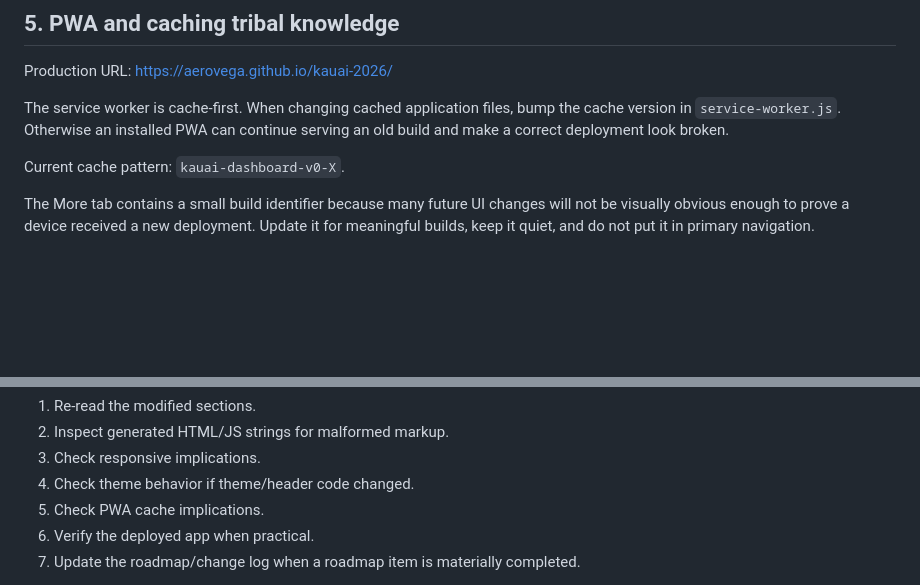
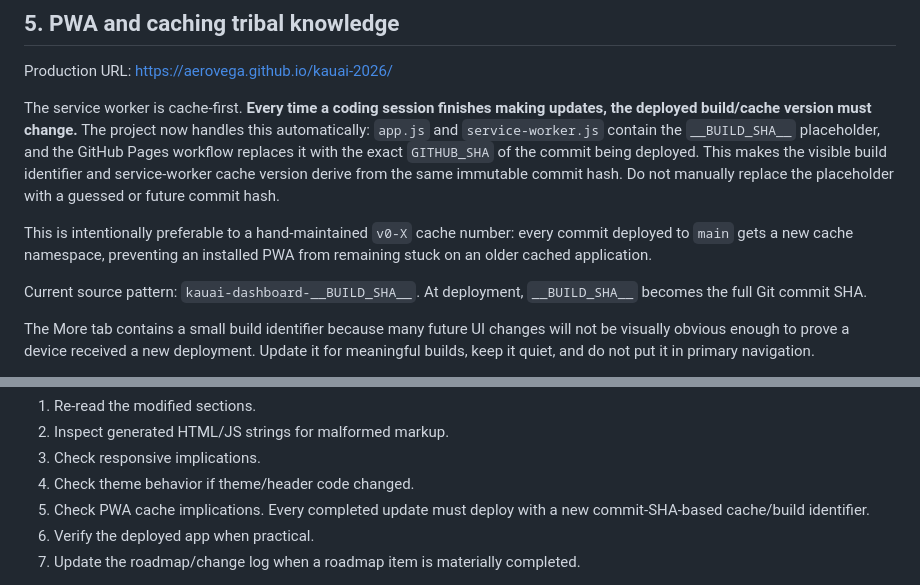
Before and after one commit to AeroVega/kauai-2026, a Markdown page: AGENTS.md, 2 parts joined by grey strips. GitHub-like rendering; blank space fills up the shorter version.

Commit message:
Document commit-SHA build and cache convention

```diff
--- a/AGENTS.md
+++ b/AGENTS.md
@@ -78,9 +78,11 @@ Keep the current lightweight direct-rendering architecture. Do not introduce a f
 
 Production URL: https://aerovega.github.io/kauai-2026/
 
-The service worker is cache-first. When changing cached application files, bump the cache version in `service-worker.js`. Otherwise an installed PWA can continue serving an old build and make a correct deployment look broken.
+The service worker is cache-first. **Every time a coding session finishes making updates, the deployed build/cache version must change.** The project now handles this automatically: `app.js` and `service-worker.js` contain the `__BUILD_SHA__` placeholder, and the GitHub Pages workflow replaces it with the exact `GITHUB_SHA` of the commit being deployed. This makes the visible build identifier and service-worker cache version derive from the same immutable commit hash. Do not manually replace the placeholder with a guessed or future commit hash.
 
-Current cache pattern: `kauai-dashboard-v0-X`.
+This is intentionally preferable to a hand-maintained `v0-X` cache number: every commit deployed to `main` gets a new cache namespace, preventing an installed PWA from remaining stuck on an older cached application.
+
+Current source pattern: `kauai-dashboard-__BUILD_SHA__`. At deployment, `__BUILD_SHA__` becomes the full Git commit SHA.
 
 The More tab contains a small build identifier because many future UI changes will not be visually obvious enough to prove a device received a new deployment. Update it for meaningful builds, keep it quiet, and do not put it in primary navigation.
 
@@ -130,7 +132,7 @@ After changing code:
 2. Inspect generated HTML/JS strings for malformed markup.
 3. Check responsive implications.
 4. Check theme behavior if theme/header code changed.
-5. Check PWA cache implications.
+5. Check PWA cache implications. Every completed update must deploy with a new commit-SHA-based cache/build identifier.
 6. Verify the deployed app when practical.
 7. Update the roadmap/change log when a roadmap item is materially completed.
 
```
